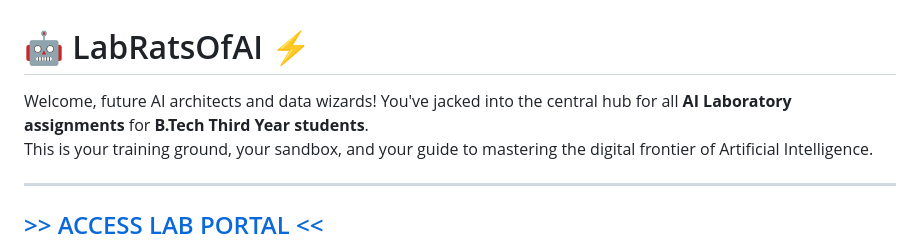
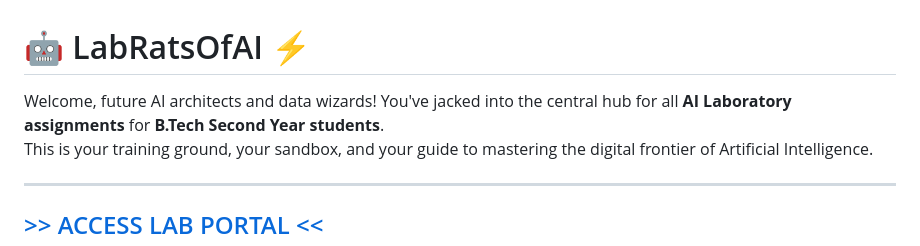
Before and after one commit to Gaurav0963/LabRatsOfAI, a Markdown page: README.md, the part around the change. GitHub-like rendering.

Commit message:
Update B.Tech year from Third to Second

```diff
--- a/README.md
+++ b/README.md
@@ -1,6 +1,6 @@
 # 🤖 LabRatsOfAI ⚡
 
-Welcome, future AI architects and data wizards! You've jacked into the central hub for all **AI Laboratory assignments** for **B.Tech Third Year students**.
+Welcome, future AI architects and data wizards! You've jacked into the central hub for all **AI Laboratory assignments** for **B.Tech Second Year students**.
 This is your training ground, your sandbox, and your guide to mastering the digital frontier of Artificial Intelligence.
 
 ---
```
